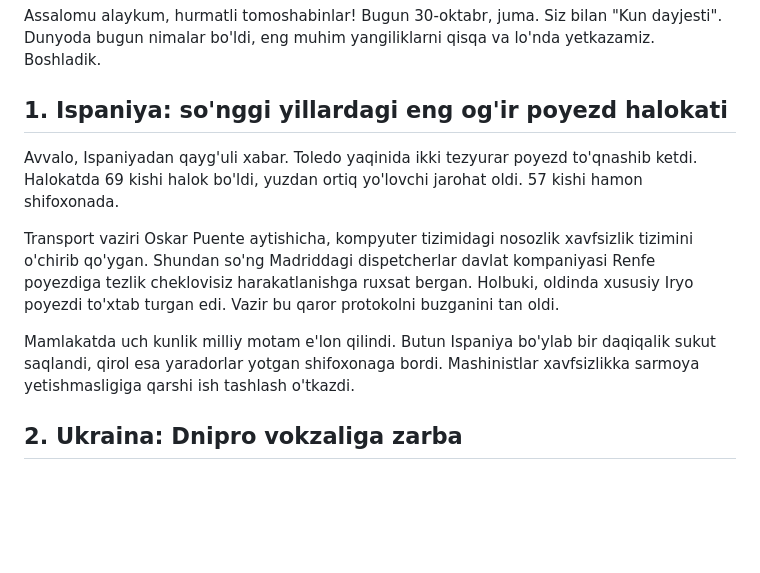
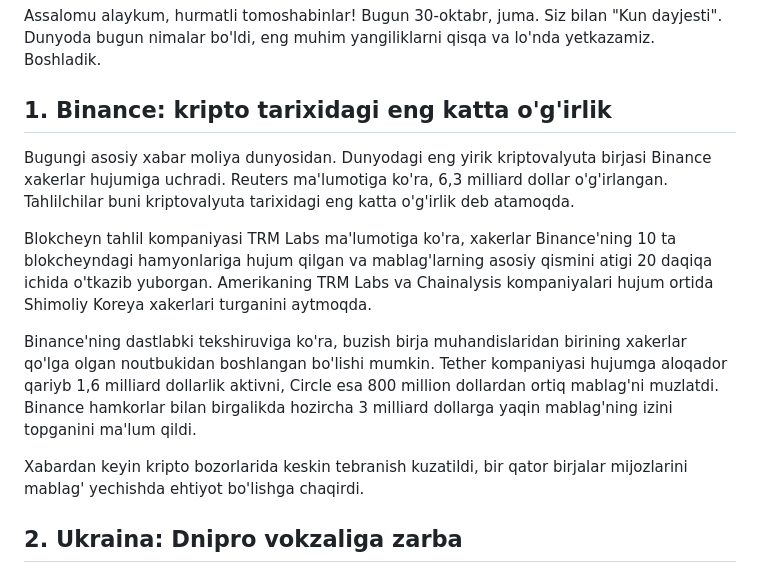
Before and after one commit to Shoyadbeku/Ummon, a Markdown page: dayjest/2026-10-30.md, the part around the change. GitHub-like rendering; blank space fills up the shorter version.

Commit message:
Replace Spain item with Binance hack as lead story
Co-Authored-By: Claude Opus 5.5 <noreply@anthropic.com>
Claude-Session: https://claude.ai/code/session_012xCCiMGYEhd9zSGgTLn3B3

```diff
--- a/dayjest/2026-10-30.md
+++ b/dayjest/2026-10-30.md
@@ -2,13 +2,15 @@
 
 Assalomu alaykum, hurmatli tomoshabinlar! Bugun 30-oktabr, juma. Siz bilan "Kun dayjesti". Dunyoda bugun nimalar bo'ldi, eng muhim yangiliklarni qisqa va lo'nda yetkazamiz. Boshladik.
 
-## 1. Ispaniya: so'nggi yillardagi eng og'ir poyezd halokati
+## 1. Binance: kripto tarixidagi eng katta o'g'irlik
 
-Avvalo, Ispaniyadan qayg'uli xabar. Toledo yaqinida ikki tezyurar poyezd to'qnashib ketdi. Halokatda 69 kishi halok bo'ldi, yuzdan ortiq yo'lovchi jarohat oldi. 57 kishi hamon shifoxonada.
+Bugungi asosiy xabar moliya dunyosidan. Dunyodagi eng yirik kriptovalyuta birjasi Binance xakerlar hujumiga uchradi. Reuters ma'lumotiga ko'ra, 6,3 milliard dollar o'g'irlangan. Tahlilchilar buni kriptovalyuta tarixidagi eng katta o'g'irlik deb atamoqda.
 
-Transport vaziri Oskar Puente aytishicha, kompyuter tizimidagi nosozlik xavfsizlik tizimini o'chirib qo'ygan. Shundan so'ng Madriddagi dispetcherlar davlat kompaniyasi Renfe poyezdiga tezlik cheklovisiz harakatlanishga ruxsat bergan. Holbuki, oldinda xususiy Iryo poyezdi to'xtab turgan edi. Vazir bu qaror protokolni buzganini tan oldi.
+Blokcheyn tahlil kompaniyasi TRM Labs ma'lumotiga ko'ra, xakerlar Binance'ning 10 ta blokcheyndagi hamyonlariga hujum qilgan va mablag'larning asosiy qismini atigi 20 daqiqa ichida o'tkazib yuborgan. Amerikaning TRM Labs va Chainalysis kompaniyalari hujum ortida Shimoliy Koreya xakerlari turganini aytmoqda.
 
-Mamlakatda uch kunlik milliy motam e'lon qilindi. Butun Ispaniya bo'ylab bir daqiqalik sukut saqlandi, qirol esa yaradorlar yotgan shifoxonaga bordi. Mashinistlar xavfsizlikka sarmoya yetishmasligiga qarshi ish tashlash o'tkazdi.
+Binance'ning dastlabki tekshiruviga ko'ra, buzish birja muhandislaridan birining xakerlar qo'lga olgan noutbukidan boshlangan bo'lishi mumkin. Tether kompaniyasi hujumga aloqador qariyb 1,6 milliard dollarlik aktivni, Circle esa 800 million dollardan ortiq mablag'ni muzlatdi. Binance hamkorlar bilan birgalikda hozircha 3 milliard dollarga yaqin mablag'ning izini topganini ma'lum qildi.
+
+Xabardan keyin kripto bozorlarida keskin tebranish kuzatildi, bir qator birjalar mijozlarini mablag' yechishda ehtiyot bo'lishga chaqirdi.
 
 ## 2. Ukraina: Dnipro vokzaliga zarba
 
```
